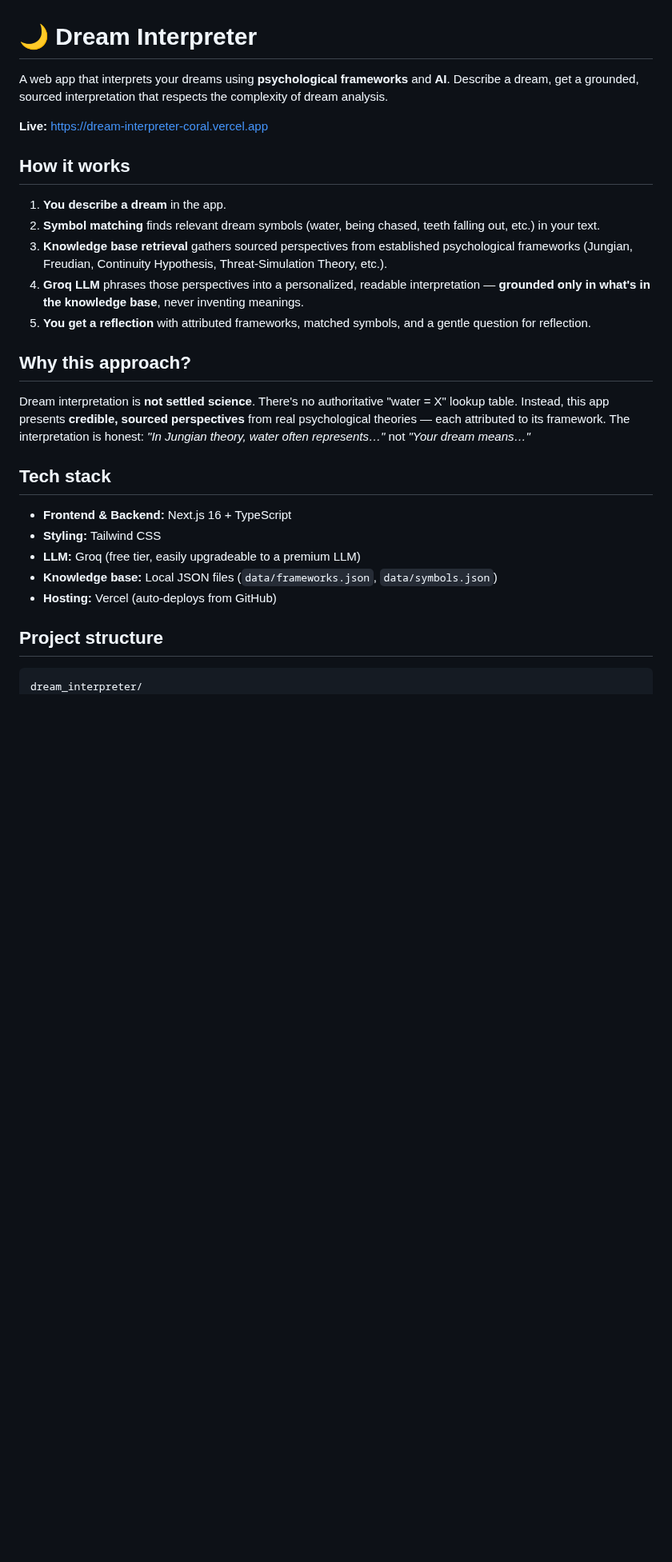
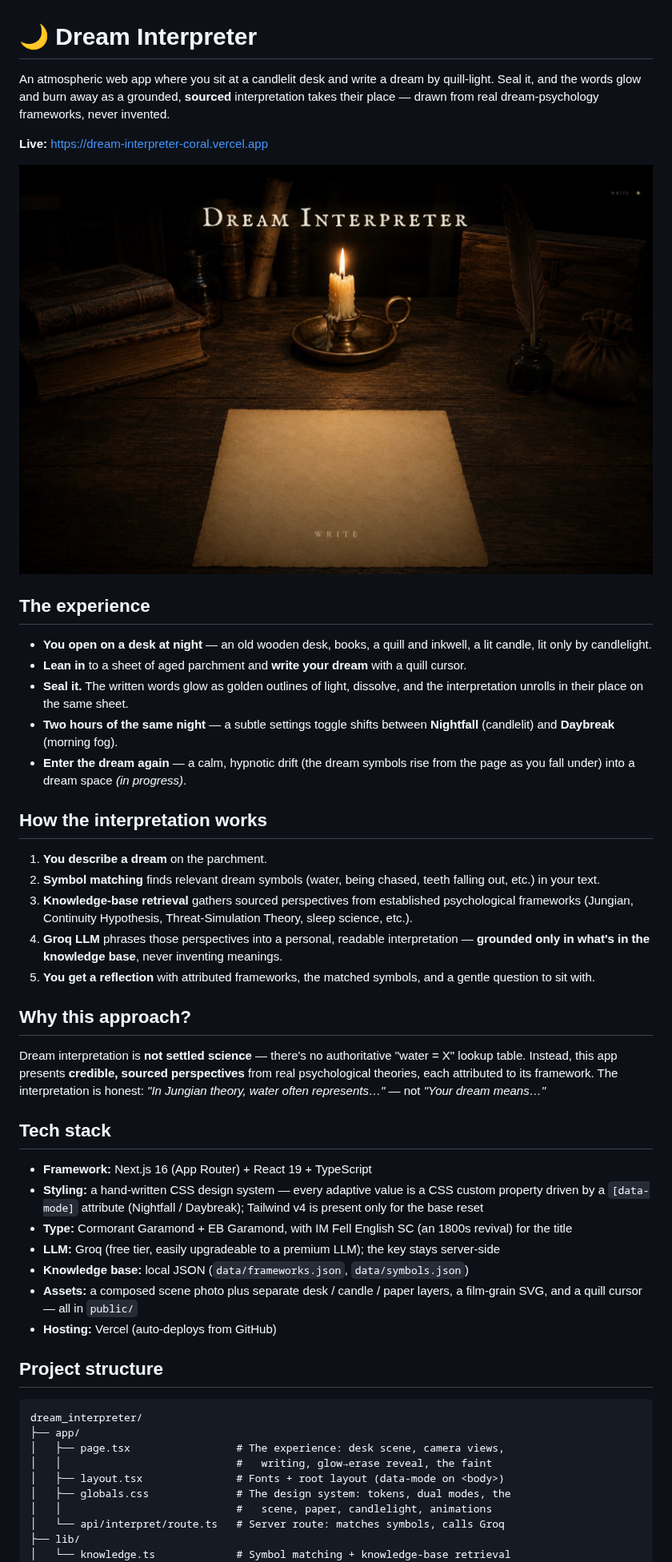
Before and after one commit to jjcoasiss71/dream_interpreter, a Markdown page: README.md, the part around one of its changes. Shown at 80% size. Rendered like a GitHub page; pictures changed too: public/preview.jpg (added); blank space fills up the shorter version.

````diff
--- a/README.md
+++ b/README.md
@@ -1,31 +1,52 @@
 # 🌙 Dream Interpreter
 
-A web app that interprets your dreams using **psychological frameworks** and **AI**. Describe a dream, get a grounded, sourced interpretation that respects the complexity of dream analysis.
+An atmospheric web app where you sit at a candlelit desk and write a dream by quill‑light. Seal it, and the words glow and burn away as a grounded, **sourced** interpretation takes their place — drawn from real dream‑psychology frameworks, never invented.
 
 **Live:** [https://dream-interpreter-coral.vercel.app](https://dream-interpreter-coral.vercel.app)
 
-## How it works
+![Dream Interpreter — the opening candlelit desk](public/preview.jpg)
 
-1. **You describe a dream** in the app.
+## The experience
+
+- **You open on a desk at night** — an old wooden desk, books, a quill and inkwell, a lit candle, lit only by candlelight.
+- **Lean in** to a sheet of aged parchment and **write your dream** with a quill cursor.
+- **Seal it.** The written words glow as golden outlines of light, dissolve, and the interpretation unrolls in their place on the same sheet.
+- **Two hours of the same night** — a subtle settings toggle shifts between **Nightfall** (candlelit) and **Daybreak** (morning fog).
+- **Enter the dream again** — a calm, hypnotic drift (the dream symbols rise from the page as you fall under) into a dream space *(in progress)*.
+
+## How the interpretation works
+
+1. **You describe a dream** on the parchment.
 2. **Symbol matching** finds relevant dream symbols (water, being chased, teeth falling out, etc.) in your text.
-3. **Knowledge base retrieval** gathers sourced perspectives from established psychological frameworks (Jungian, Freudian, Continuity Hypothesis, Threat-Simulation Theory, etc.).
-4. **Groq LLM** phrases those perspectives into a personalized, readable interpretation — **grounded only in what's in the knowledge base**, never inventing meanings.
-5. **You get a reflection** with attributed frameworks, matched symbols, and a gentle question for reflection.
+3. **Knowledge‑base retrieval** gathers sourced perspectives from established psychological frameworks (Jungian, Continuity Hypothesis, Threat‑Simulation Theory, sleep science, etc.).
+4. **Groq LLM** phrases those perspectives into a personal, readable interpretation — **grounded only in what's in the knowledge base**, never inventing meanings.
+5. **You get a reflection** with attributed frameworks, the matched symbols, and a gentle question to sit with.
 
 ## Why this approach?
 
-Dream interpretation is **not settled science**. There's no authoritative "water = X" lookup table. Instead, this app presents **credible, sourced perspectives** from real psychological theories — each attributed to its framework. The interpretation is honest: *"In Jungian theory, water often represents…"* not *"Your dream means…"*
+Dream interpretation is **not settled science** — there's no authoritative "water = X" lookup table. Instead, this app presents **credible, sourced perspectives** from real psychological theories, each attributed to its framework. The interpretation is honest: *"In Jungian theory, water often represents…"* — not *"Your dream means…"*
 
 ## Tech stack
 
-- **Frontend & Backend:** Next.js 16 + TypeScript
-- **Styling:** Tailwind CSS
-- **LLM:** Groq (free tier, easily upgradeable to a premium LLM)
-- **Knowledge base:** Local JSON files (`data/frameworks.json`, `data/symbols.json`)
-- **Hosting:** Vercel (auto-deploys from GitHub)
+- **Framework:** Next.js 16 (App Router) + React 19 + TypeScript
+- **Styling:** a hand‑written CSS design system — every adaptive value is a CSS custom property driven by a `[data-mode]` attribute (Nightfall / Daybreak); Tailwind v4 is present only for the base reset
+- **Type:** Cormorant Garamond + EB Garamond, with IM Fell English SC (an 1800s revival) for the title
+- **LLM:** Groq (free tier, easily upgradeable to a premium LLM); the key stays server‑side
+- **Knowledge base:** local JSON (`data/frameworks.json`, `data/symbols.json`)
+- **Assets:** a composed scene photo plus separate desk / candle / paper layers, a film‑grain SVG, and a quill cursor — all in `public/`
+- **Hosting:** Vercel (auto‑deploys from GitHub)
 
 ## Project structure
 
 ```
 dream_interpreter/
+├── app/
+│   ├── page.tsx                 # The experience: desk scene, camera views,
+│   │                            #   writing, glow→erase reveal, the faint
+│   ├── layout.tsx               # Fonts + root layout (data-mode on <body>)
+│   ├── globals.css              # The design system: tokens, dual modes, the
+│   │                            #   scene, paper, candlelight, animations
+│   └── api/interpret/route.ts   # Server route: matches symbols, calls Groq
+├── lib/
+│   └── knowledge.ts             # Symbol matching + knowledge-base retrieval
 ├── data/
````
Also changed, not shown: other parts of README.md (+11 -27 lines).
